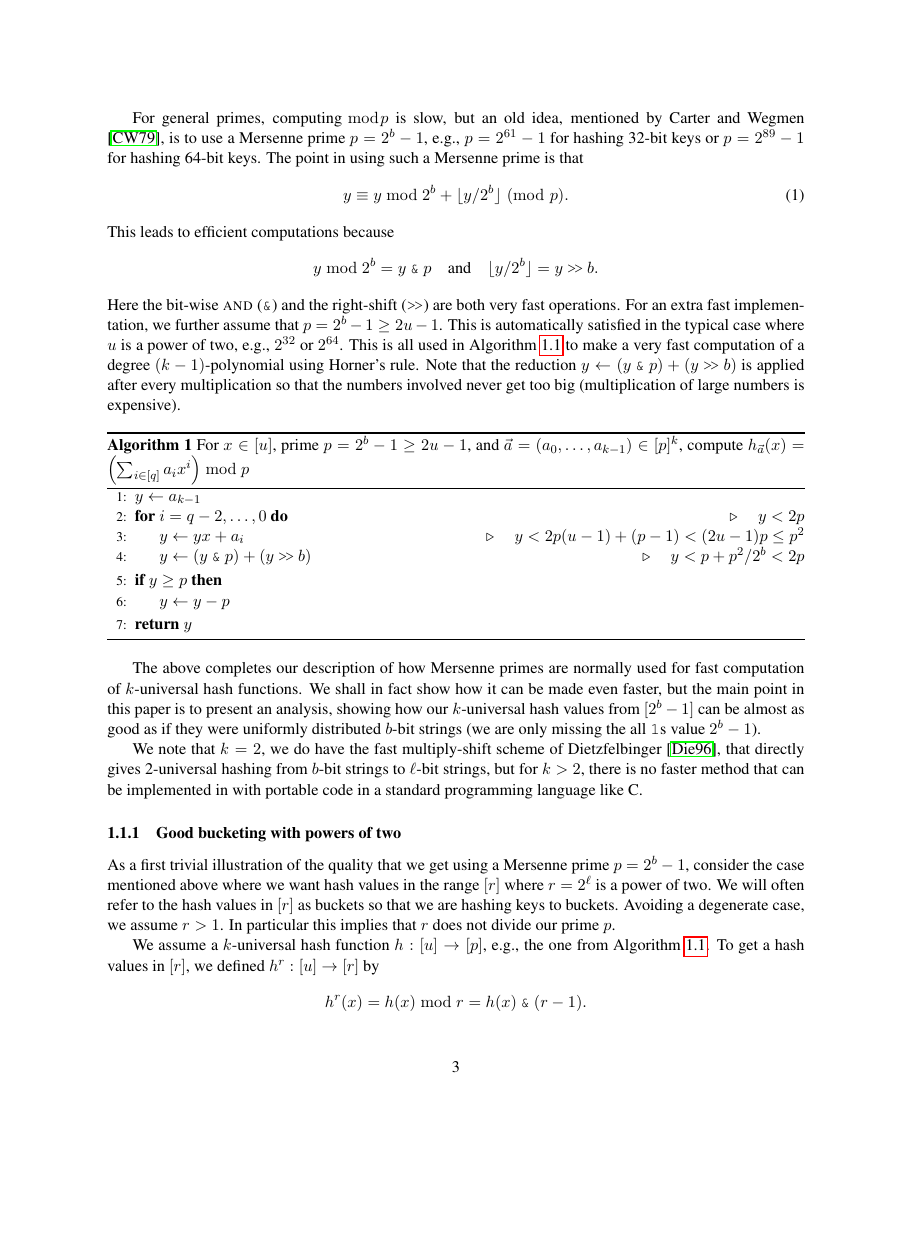
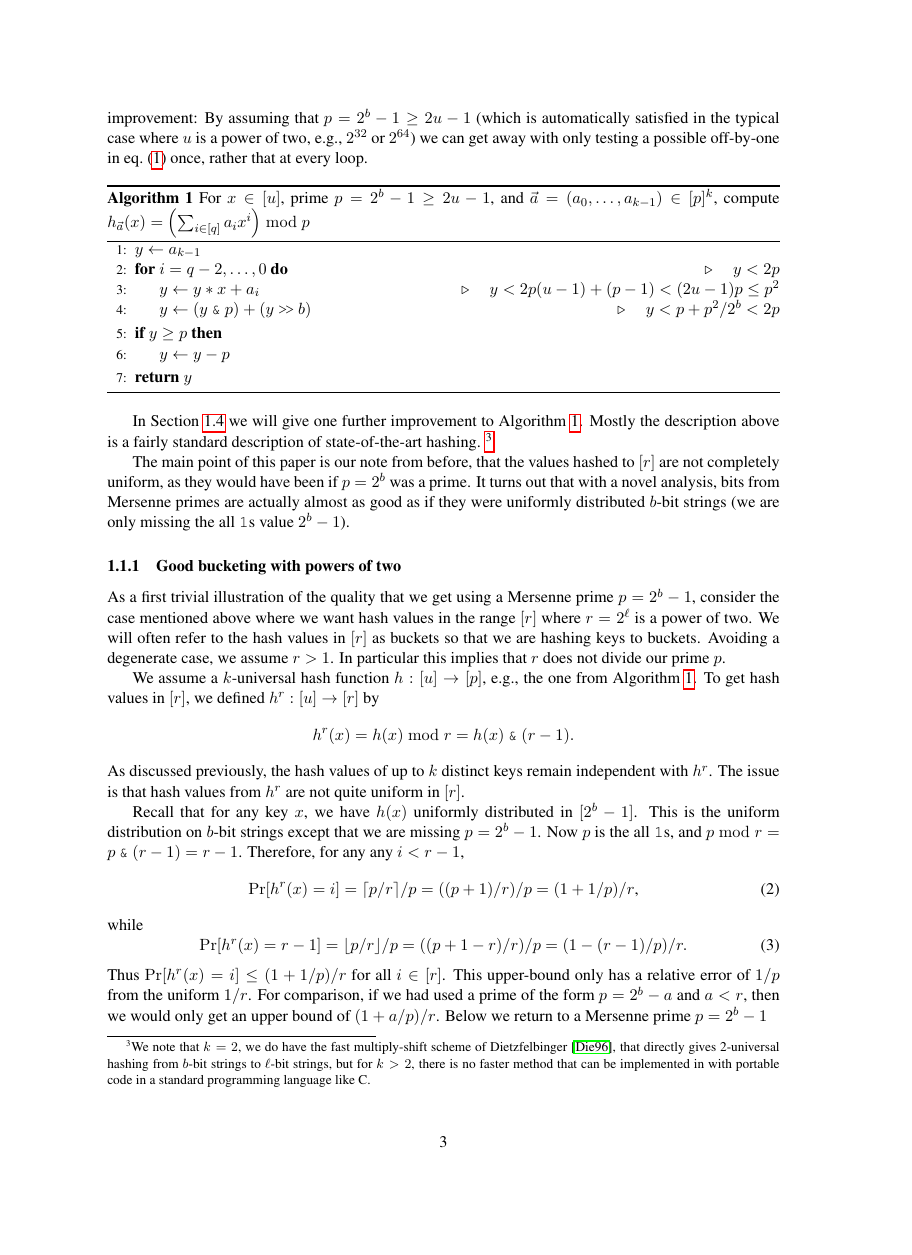
Before and after one commit to thomasahle/mersenne, a LaTeX paper (mersenne.tex, which reads sections/header.tex, sections/introduction.tex): page 3 of 21 before the commit and page 3 of 20 after it, the shorter picture padded with empty space. Compiled offline with pdfLaTeX.

Commit message:
Shortened 1.1

```diff
--- a/sections/header.tex
+++ b/sections/header.tex
@@ -1,5 +1,5 @@
-\documentclass[11pt]{article}
-%\renewcommand\baselinestretch{0.95}
+%! TEX root = ../mersenne.tex
+\documentclass[11pt, a4paper]{article}
 \usepackage{amsmath}
 \usepackage{amsthm}
 \usepackage{amsfonts}
--- a/sections/introduction.tex
+++ b/sections/introduction.tex
@@ -62,20 +71 @@ extremely fast, so now $\bmod\,r$ is not an issue.
 
-For general primes, computing $\bmod\,p$ is slow, but an old idea,
-mentioned by Carter and Wegmen \cite{carter77universal}, is to use a
-Mersenne prime $p=2^b-1$, e.g., $p=2^{61}-1$ for hashing 32-bit keys or
-$p=2^{89}-1$ for hashing 64-bit keys. The point in using such a Mersenne prime
-is that
-\begin{equation}\label{eq:Mersenne}
-   y\equiv y\bmod 2^{b}+\floor{y/2^b}\ppmod {p}.
-\end{equation}
-This leads to efficient computations because
-\[y\bmod 2^{b}=y\andtt p\quad\textnormal{and}\quad\floor{y/2^b}=y\rs b.\]
-Here the bit-wise {\sc and} ($\andtt$) and the right-shift ($\rs$) are
-both very fast operations. For
-an extra fast implementation, we further assume that $p=2^b-1\geq 2u-1$.
-This is automatically satisfied in the typical case where $u$ is a power
-of two, e.g., $2^{32}$ or $2^{64}$. This is all used in Algorithm \ref{alg:Mersenne} to make a very fast
-computation of a degree $(k-1)$-polynomial using Horner's rule. Note that
-the reduction $y\gets (y\andtt p)+(y \rs b)$ is applied after
-every multiplication so that the numbers involved never get too big (multiplication of large numbers is expensive).
-\begin{algorithm}\label{alg:Mersenne}
@@ -82,14 +77,20 @@ every multiplication so that the numbers involved never get too big (multiplicat
+By assuming that $p=2^b-1\geq 2u-1$
+(which is automatically satisfied in the typical case where $u$ is a power
+of two, e.g., $2^{32}$ or $2^{64}$)
+we can get away with only testing a possible off-by-one in \cref{eq:Mersenne} once, rather that at every loop.
+
+\begin{algorithm}
    \caption{
       For $x\in [u]$, prime $p=2^b-1\geq 2u-1$,
       and $\vec a=(a_0,\ldots,a_{k-1})\in[p]^k$,
       compute $h_{\vec a}(x)=\left(\sum_{i\in[q]}a_i x^i\right)\bmod p$
-   }
+   }\label{alg:Mersenne}
    \begin{algorithmic}[1]
       \State $y\gets a_{k-1}$
       \For{$i=q-2,\ldots,0$}
       \Comment{$\quad y<2p$}
 
-      \State $y\gets yx+a_i$
+      \State $y\gets y*x+a_i$
       \Comment{$\quad y<2p(u-1)+(p-1)<(2u-1)p\leq p^2$}
 
       \State $y\gets (y\andtt p)+(y\rs b)$
@@ -102,18 +103,21 @@ every multiplication so that the numbers involved never get too big (multiplicat
    \end{algorithmic}
 \end{algorithm}
 
-The above completes our description of how Mersenne primes are
-normally used for fast computation of $k$-universal hash functions.
-We shall in fact show how it can be made even faster, but the main
-point in this paper is to present an analysis, showing how our
-$k$-universal hash values from $[2^b-1]$ can be almost as good as if
+
+In \Cref{subsec:intro-division} we will give one further improvement to \Cref{alg:Mersenne}.
+Mostly the description above is a fairly standard description of state-of-the-art hashing.
+\footnote{We note that $k=2$, we do have the fast multiply-shift scheme of Dietzfelbinger~\cite{dietzfel96universal}, that directly gives 2-universal
+hashing from $b$-bit strings to $\ell$-bit strings, but for $k>2$,
+there is no faster method that can be implemented in with portable code
+in a standard programming language like C.}
+
+The main point of this paper is our note from before, that the values hashed to $[r]$ are not completely uniform, as they would have been if $p=2^b$ was a prime.
+It turns out that with a novel analysis, bits from Mersenne primes are actually
+%$k$-universal hash values from $[2^b-1]$ can be
+almost as good as if
 they were uniformly distributed $b$-bit strings (we are only missing
 the all \texttt{1}s value $2^b-1$).
 
-We note that $k=2$, we do have the fast multiply-shift scheme of Dietzfelbinger~\cite{dietzfel96universal}, that directly gives 2-universal
-hashing from $b$-bit strings to $\ell$-bit strings, but for $k>2$,
-there is no faster method that can be implemented in with portable code
-in a standard programming language like C.
 
 
 
@@ -128,7 +132,7 @@ assume $r>1$. In particular this implies that $r$ does not divide our
 prime $p$.
 
 We assume a $k$-universal hash function $h:[u]\to[p]$, e.g.,
-the one from Algorithm \ref{alg:Mersenne}. To get a hash values in $[r]$,
+the one from \Cref{alg:Mersenne}. To get hash values in $[r]$,
 we defined $h^r:[u]\to[r]$ by
 \[h^r(x)=h(x)\bmod r=h(x)\andtt (r-1).\]
 As discussed previously, the hash values of up to $k$ distinct keys remain
```
Also changed, not shown: sections/introduction.tex (76 more changed lines).
